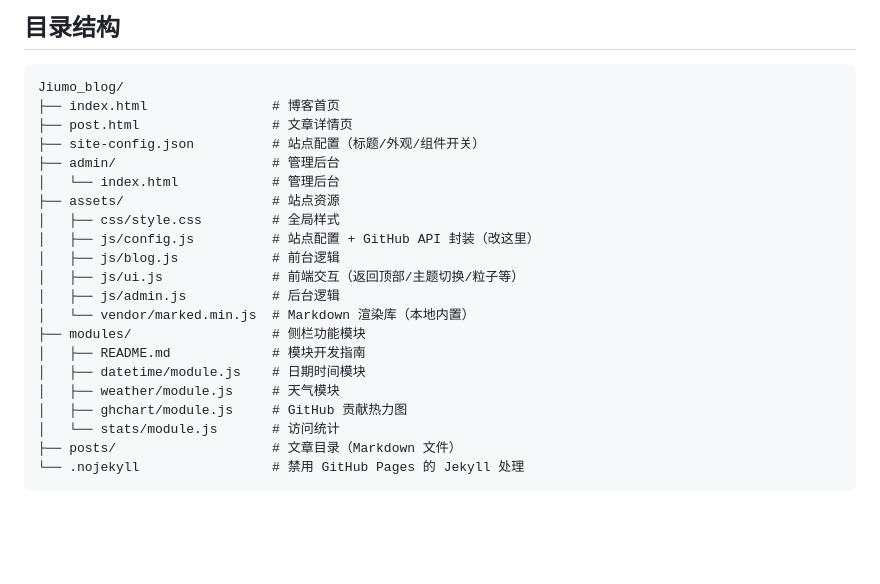
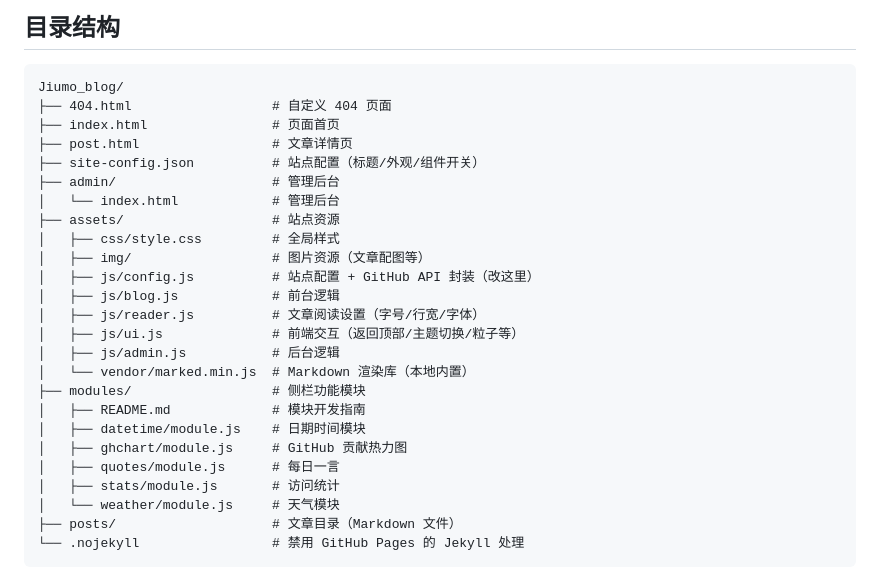
Before and after one commit to Wineink/Jiumo_Page, a Markdown page: README.md, the part around the change. Rendered like a GitHub page; blank space fills up the shorter version.

Commit message:
docs: 自动同步目录结构（补充新增文件）

````diff
--- a/README.md
+++ b/README.md
@@ -14,24 +14,28 @@
 
 ```
 Jiumo_blog/
-├── index.html                # 博客首页
+├── 404.html                  # 自定义 404 页面
+├── index.html                # 页面首页
 ├── post.html                 # 文章详情页
 ├── site-config.json          # 站点配置（标题/外观/组件开关）
 ├── admin/                    # 管理后台
 │   └── index.html            # 管理后台
 ├── assets/                   # 站点资源
 │   ├── css/style.css         # 全局样式
+│   ├── img/                  # 图片资源（文章配图等）
 │   ├── js/config.js          # 站点配置 + GitHub API 封装（改这里）
 │   ├── js/blog.js            # 前台逻辑
+│   ├── js/reader.js          # 文章阅读设置（字号/行宽/字体）
 │   ├── js/ui.js              # 前端交互（返回顶部/主题切换/粒子等）
 │   ├── js/admin.js           # 后台逻辑
 │   └── vendor/marked.min.js  # Markdown 渲染库（本地内置）
 ├── modules/                  # 侧栏功能模块
 │   ├── README.md             # 模块开发指南
 │   ├── datetime/module.js    # 日期时间模块
-│   ├── weather/module.js     # 天气模块
 │   ├── ghchart/module.js     # GitHub 贡献热力图
-│   └── stats/module.js       # 访问统计
+│   ├── quotes/module.js      # 每日一言
+│   ├── stats/module.js       # 访问统计
+│   └── weather/module.js     # 天气模块
 ├── posts/                    # 文章目录（Markdown 文件）
 └── .nojekyll                 # 禁用 GitHub Pages 的 Jekyll 处理
 ```
````
